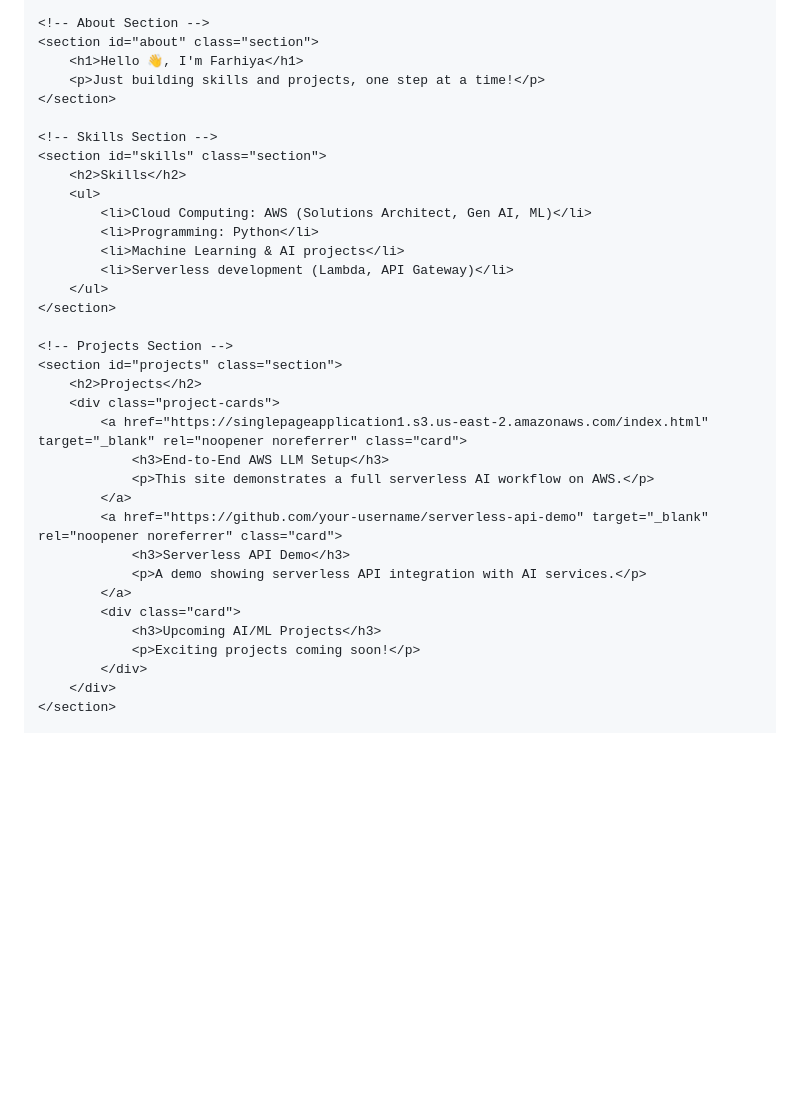
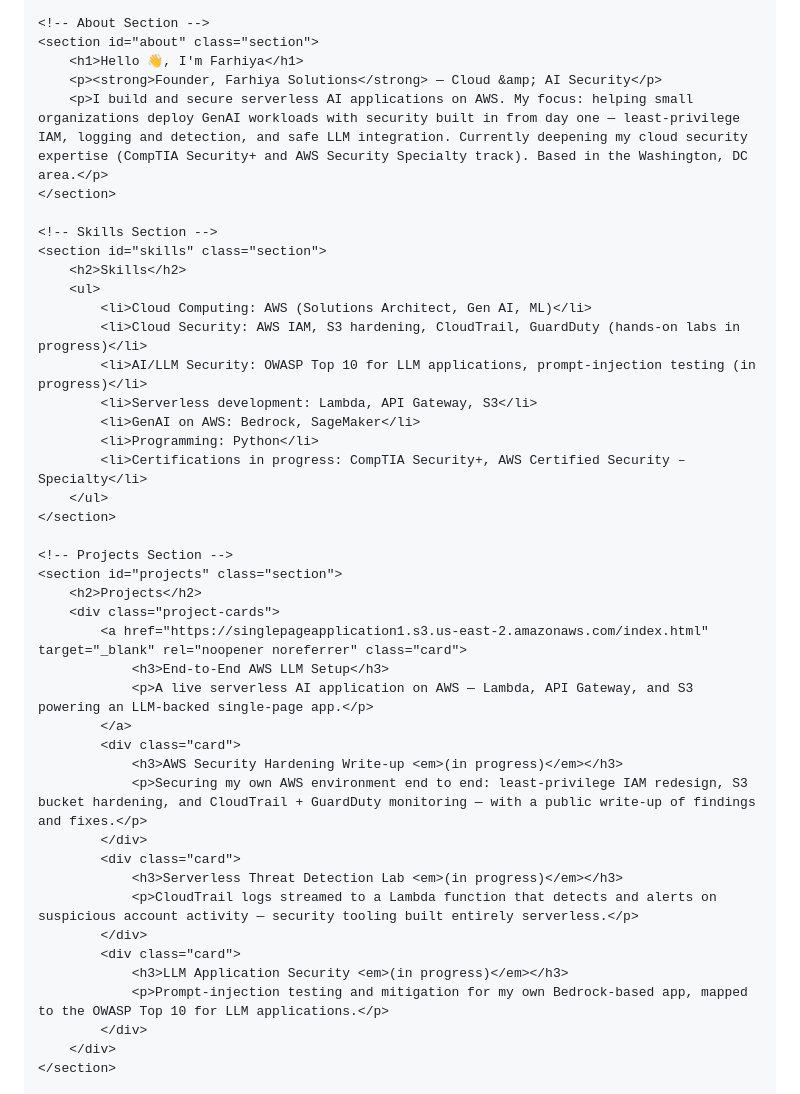
Before and after one commit to Farhiya-ai/Portfolio, a Markdown page: index.md, the part around the change. GitHub-like rendering; blank space fills up the shorter version.

Commit message:
Reposition portfolio around Cloud & AI Security
- About: introduce Farhiya Solutions founder framing with cloud/AI
  security focus and DC location
- Skills: add cloud security and LLM security skills, mark in-progress
  work and certifications honestly
- Projects: remove broken placeholder link, add three security
  projects labeled as in progress
- README: align with the same positioning

```diff
--- a/index.md
+++ b/index.md
@@ -151,7 +151,8 @@ html {
     <!-- About Section -->
     <section id="about" class="section">
         <h1>Hello 👋, I'm Farhiya</h1>
-        <p>Just building skills and projects, one step at a time!</p>
+        <p><strong>Founder, Farhiya Solutions</strong> — Cloud &amp; AI Security</p>
+        <p>I build and secure serverless AI applications on AWS. My focus: helping small organizations deploy GenAI workloads with security built in from day one — least-privilege IAM, logging and detection, and safe LLM integration. Currently deepening my cloud security expertise (CompTIA Security+ and AWS Security Specialty track). Based in the Washington, DC area.</p>
     </section>
 
     <!-- Skills Section -->
@@ -159,9 +160,12 @@ html {
         <h2>Skills</h2>
         <ul>
             <li>Cloud Computing: AWS (Solutions Architect, Gen AI, ML)</li>
+            <li>Cloud Security: AWS IAM, S3 hardening, CloudTrail, GuardDuty (hands-on labs in progress)</li>
+            <li>AI/LLM Security: OWASP Top 10 for LLM applications, prompt-injection testing (in progress)</li>
+            <li>Serverless development: Lambda, API Gateway, S3</li>
+            <li>GenAI on AWS: Bedrock, SageMaker</li>
             <li>Programming: Python</li>
-            <li>Machine Learning & AI projects</li>
-            <li>Serverless development (Lambda, API Gateway)</li>
+            <li>Certifications in progress: CompTIA Security+, AWS Certified Security – Specialty</li>
         </ul>
     </section>
 
@@ -171,15 +175,19 @@ html {
         <div class="project-cards">
             <a href="https://singlepageapplication1.s3.us-east-2.amazonaws.com/index.html" target="_blank" rel="noopener noreferrer" class="card">
                 <h3>End-to-End AWS LLM Setup</h3>
-                <p>This site demonstrates a full serverless AI workflow on AWS.</p>
-            </a>
-            <a href="https://github.com/your-username/serverless-api-demo" target="_blank" rel="noopener noreferrer" class="card">
-                <h3>Serverless API Demo</h3>
-                <p>A demo showing serverless API integration with AI services.</p>
+                <p>A live serverless AI application on AWS — Lambda, API Gateway, and S3 powering an LLM-backed single-page app.</p>
             </a>
             <div class="card">
-                <h3>Upcoming AI/ML Projects</h3>
-                <p>Exciting projects coming soon!</p>
+                <h3>AWS Security Hardening Write-up <em>(in progress)</em></h3>
+                <p>Securing my own AWS environment end to end: least-privilege IAM redesign, S3 bucket hardening, and CloudTrail + GuardDuty monitoring — with a public write-up of findings and fixes.</p>
+            </div>
+            <div class="card">
+                <h3>Serverless Threat Detection Lab <em>(in progress)</em></h3>
+                <p>CloudTrail logs streamed to a Lambda function that detects and alerts on suspicious account activity — security tooling built entirely serverless.</p>
+            </div>
+            <div class="card">
+                <h3>LLM Application Security <em>(in progress)</em></h3>
+                <p>Prompt-injection testing and mitigation for my own Bedrock-based app, mapped to the OWASP Top 10 for LLM applications.</p>
             </div>
         </div>
     </section>
```
Also changed, not shown: 1 other file.
